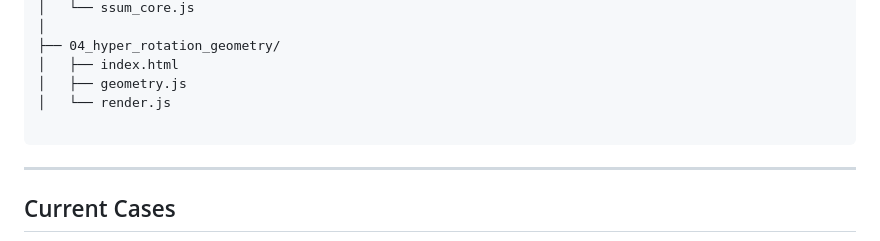
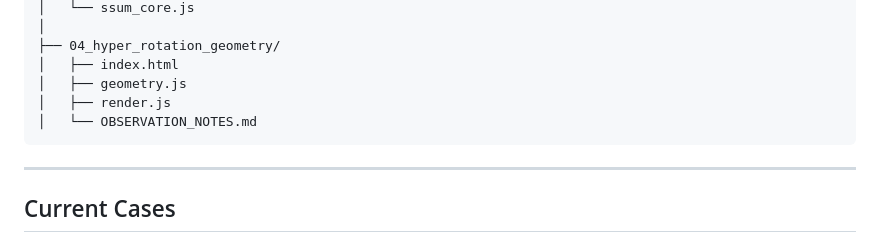
Before and after one commit to OMPSHUNYAYA/ssum-observatory, a Markdown page: README.md, the part around the change printed below. Rendered like a GitHub page.

Commit message:
Reorganize file structure in README.md

````diff
--- a/README.md
+++ b/README.md
@@ -87,8 +86,8 @@ ssum-observatory/
 ├── 04_hyper_rotation_geometry/
 │   ├── index.html
 │   ├── geometry.js
-│   └── render.js
-
+│   ├── render.js
+│   └── OBSERVATION_NOTES.md
 ```
 
 ---
````
Also changed, not shown: other parts of README.md (+0 -1 lines).
